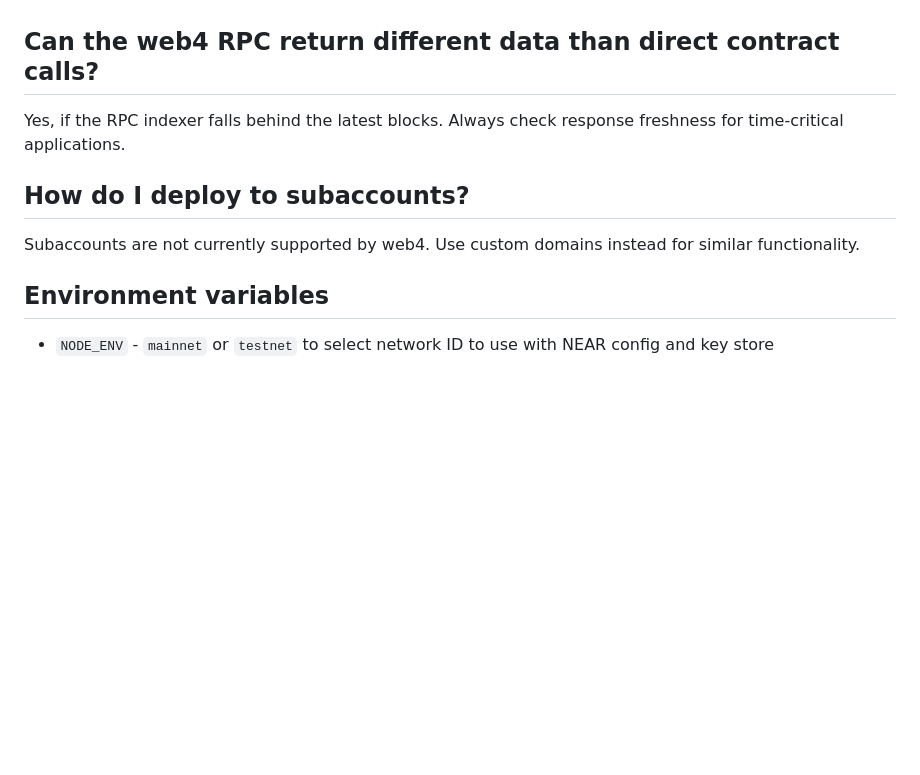
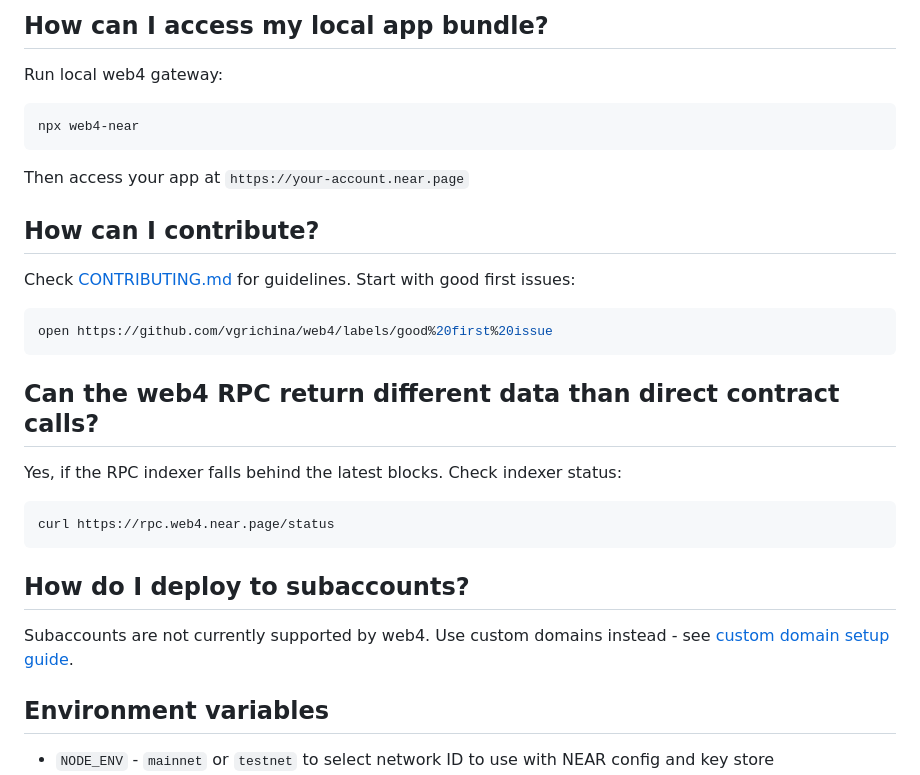
Before and after one commit to vgrichina/web4, a Markdown page: README.md, the part around one of its changes. GitHub-like rendering; blank space fills up the shorter version.

````diff
--- a/README.md
+++ b/README.md
@@ -244,9 +286,24 @@ Use the [web4-deploy](https://github.com/vgrichina/web4-deploy) tool to deploy y
+## How can I access my local app bundle?
+Run local web4 gateway:
+```bash
+npx web4-near
+```
+Then access your app at `https://your-account.near.page`
+
+## How can I contribute?
+Check [CONTRIBUTING.md](https://github.com/vgrichina/web4/blob/main/CONTRIBUTING.md) for guidelines. Start with good first issues:
+```bash
+open https://github.com/vgrichina/web4/labels/good%20first%20issue
+```
 
 ## Can the web4 RPC return different data than direct contract calls?
-Yes, if the RPC indexer falls behind the latest blocks. Always check response freshness for time-critical applications.
+Yes, if the RPC indexer falls behind the latest blocks. Check indexer status:
+```bash
+curl https://rpc.web4.near.page/status
+```
 
 ## How do I deploy to subaccounts?
-Subaccounts are not currently supported by web4. Use custom domains instead for similar functionality.
+Subaccounts are not currently supported by web4. Use custom domains instead - see [custom domain setup guide](https://github.com/vgrichina/web4/wiki/Custom-Domains).
 
 ## Environment variables
 
````
Also changed, not shown: other parts of README.md (+47 -5 lines).
